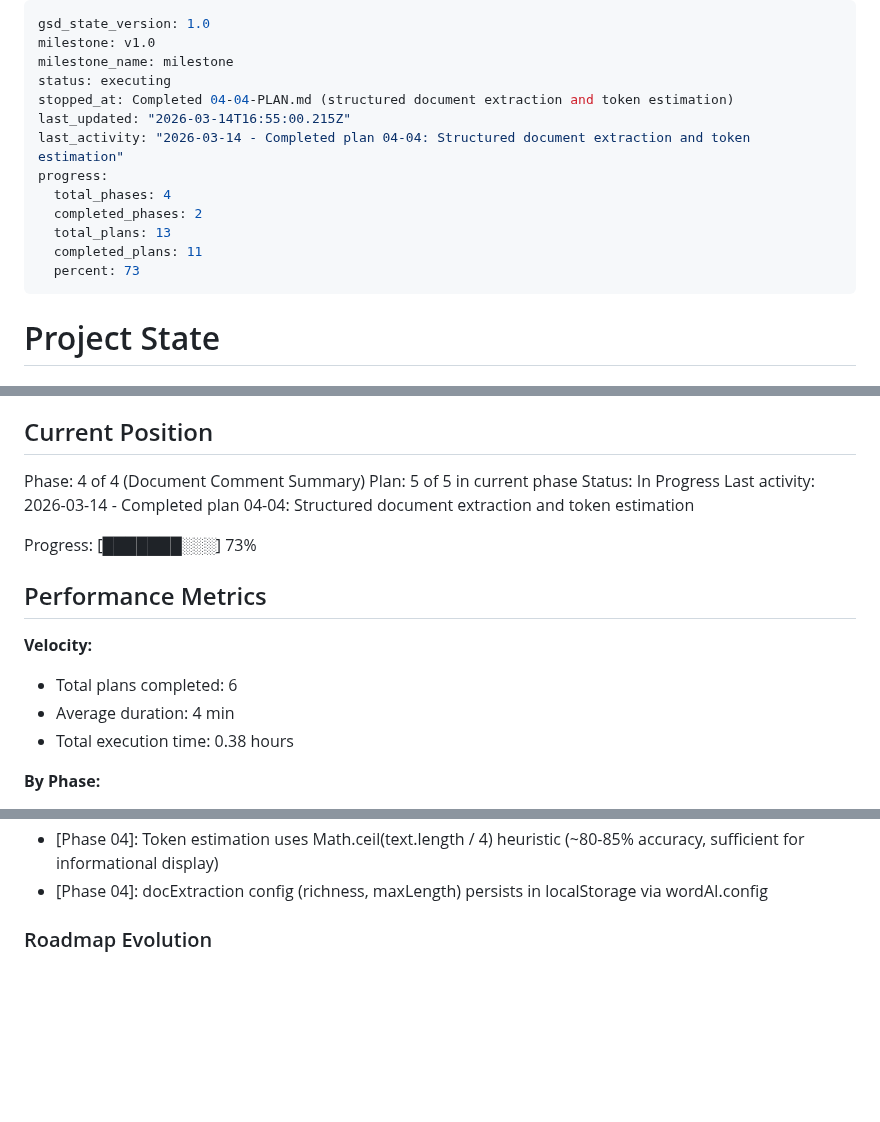
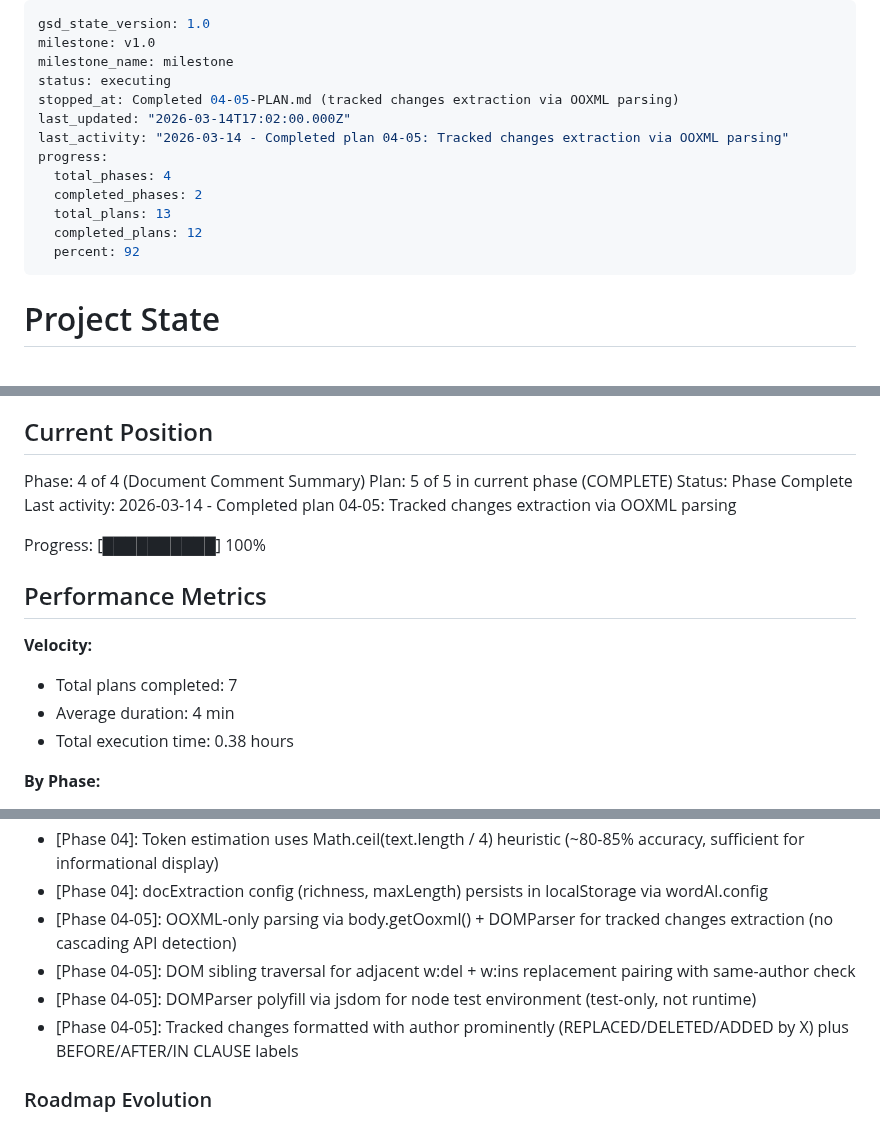
Before and after one commit to yuch85/word-ai-redliner, a Markdown page: .planning/STATE.md, 3 parts joined by grey strips. Rendered like a GitHub page; blank space fills up the shorter version.

Commit message:
docs(04-05): complete tracked changes extraction plan
- Add 04-05-SUMMARY.md documenting OOXML tracked changes extraction
- Update STATE.md: plan 5/5 complete, phase 4 complete, 92% progress
- Update ROADMAP.md: phase 04 marked complete (5/5 plans)

Co-Authored-By: Claude Opus 4.6 (1M context) <noreply@anthropic.com>

```diff
--- a/.planning/STATE.md
+++ b/.planning/STATE.md
@@ -3,15 +3,15 @@ gsd_state_version: 1.0
 milestone: v1.0
 milestone_name: milestone
 status: executing
-stopped_at: Completed 04-04-PLAN.md (structured document extraction and token estimation)
-last_updated: "2026-03-14T16:55:00.215Z"
-last_activity: "2026-03-14 - Completed plan 04-04: Structured document extraction and token estimation"
+stopped_at: Completed 04-05-PLAN.md (tracked changes extraction via OOXML parsing)
+last_updated: "2026-03-14T17:02:00.000Z"
+last_activity: "2026-03-14 - Completed plan 04-05: Tracked changes extraction via OOXML parsing"
 progress:
   total_phases: 4
   completed_phases: 2
   total_plans: 13
-  completed_plans: 11
-  percent: 73
+  completed_plans: 12
+  percent: 92
 ---
 
 # Project State
@@ -26,16 +26,16 @@ See: .planning/PROJECT.md (updated 2026-03-10)
 ## Current Position
 
 Phase: 4 of 4 (Document Comment Summary)
-Plan: 5 of 5 in current phase
-Status: In Progress
-Last activity: 2026-03-14 - Completed plan 04-04: Structured document extraction and token estimation
+Plan: 5 of 5 in current phase (COMPLETE)
+Status: Phase Complete
+Last activity: 2026-03-14 - Completed plan 04-05: Tracked changes extraction via OOXML parsing
 
-Progress: [███████░░░] 73%
+Progress: [██████████] 100%
 
 ## Performance Metrics
 
 **Velocity:**
-- Total plans completed: 6
+- Total plans completed: 7
 - Average duration: 4 min
 - Total execution time: 0.38 hours
 
@@ -98,6 +99,10 @@ Recent decisions affecting current work:
 - [Phase 04]: Paragraph iteration with styleBuiltIn/isListItem for structured extraction (not getHtml)
 - [Phase 04]: Token estimation uses Math.ceil(text.length / 4) heuristic (~80-85% accuracy, sufficient for informational display)
 - [Phase 04]: docExtraction config (richness, maxLength) persists in localStorage via wordAI.config
+- [Phase 04-05]: OOXML-only parsing via body.getOoxml() + DOMParser for tracked changes extraction (no cascading API detection)
+- [Phase 04-05]: DOM sibling traversal for adjacent w:del + w:ins replacement pairing with same-author check
+- [Phase 04-05]: DOMParser polyfill via jsdom for node test environment (test-only, not runtime)
+- [Phase 04-05]: Tracked changes formatted with author prominently (REPLACED/DELETED/ADDED by X) plus BEFORE/AFTER/IN CLAUSE labels
 
 ### Roadmap Evolution
 
```
Also changed, not shown: other parts of .planning/STATE.md (+3 -2 lines), 1 other file.
